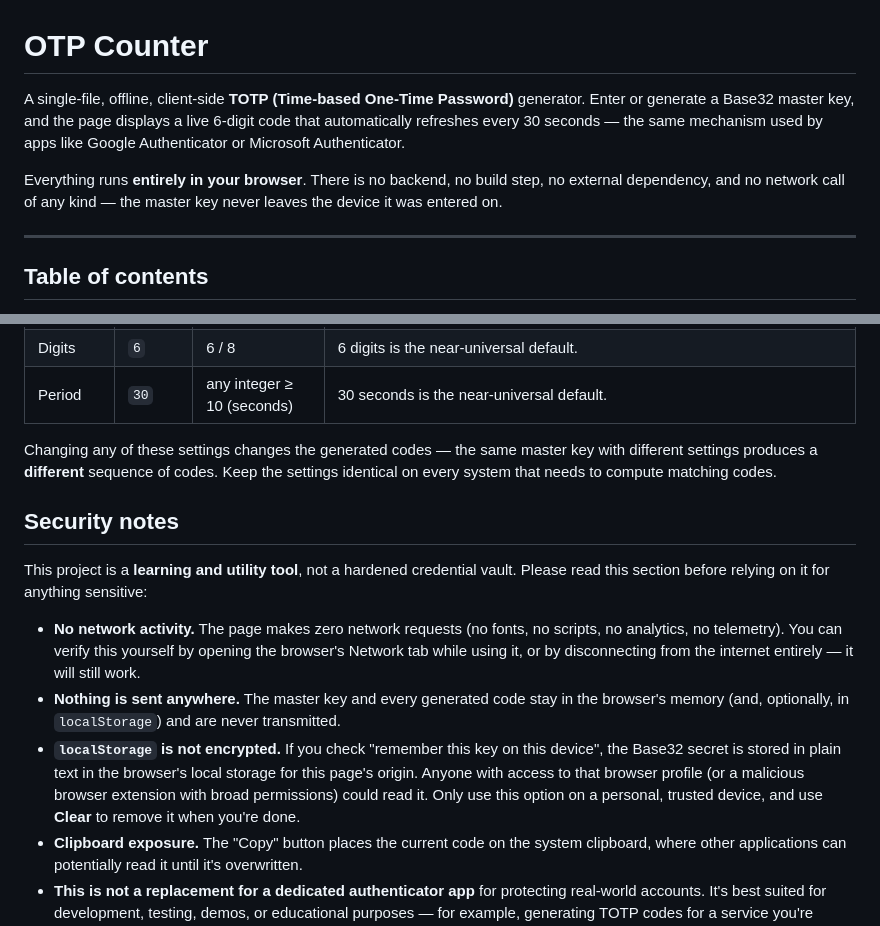
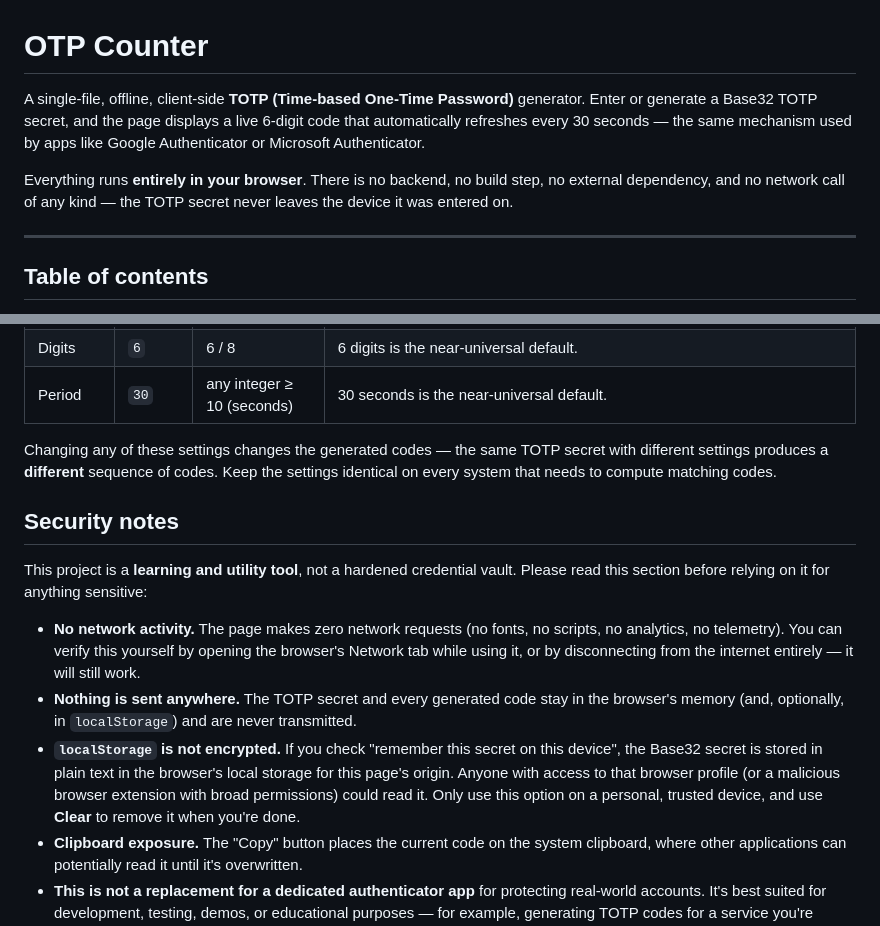
Before and after one commit to sylvaincortes/otp-counter, a Markdown page: README.md, 2 parts joined by grey strips. GitHub-like rendering.

```diff
--- a/README.md
+++ b/README.md
@@ -1,8 +1,8 @@
 # OTP Counter
 
-A single-file, offline, client-side **TOTP (Time-based One-Time Password)** generator. Enter or generate a Base32 master key, and the page displays a live 6-digit code that automatically refreshes every 30 seconds — the same mechanism used by apps like Google Authenticator or Microsoft Authenticator.
+A single-file, offline, client-side **TOTP (Time-based One-Time Password)** generator. Enter or generate a Base32 TOTP secret, and the page displays a live 6-digit code that automatically refreshes every 30 seconds — the same mechanism used by apps like Google Authenticator or Microsoft Authenticator.
 
-Everything runs **entirely in your browser**. There is no backend, no build step, no external dependency, and no network call of any kind — the master key never leaves the device it was entered on.
+Everything runs **entirely in your browser**. There is no backend, no build step, no external dependency, and no network call of any kind — the TOTP secret never leaves the device it was entered on.
 
 ---
 
@@ -80,15 +80,15 @@ Expand **"Advanced options"** to change:
 | Digits | `6` | 6 / 8 | 6 digits is the near-universal default. |
 | Period | `30` | any integer ≥ 10 (seconds) | 30 seconds is the near-universal default. |
 
-Changing any of these settings changes the generated codes — the same master key with different settings produces a **different** sequence of codes. Keep the settings identical on every system that needs to compute matching codes.
+Changing any of these settings changes the generated codes — the same TOTP secret with different settings produces a **different** sequence of codes. Keep the settings identical on every system that needs to compute matching codes.
 
 ## Security notes
 
 This project is a **learning and utility tool**, not a hardened credential vault. Please read this section before relying on it for anything sensitive:
 
 - **No network activity.** The page makes zero network requests (no fonts, no scripts, no analytics, no telemetry). You can verify this yourself by opening the browser's Network tab while using it, or by disconnecting from the internet entirely — it will still work.
-- **Nothing is sent anywhere.** The master key and every generated code stay in the browser's memory (and, optionally, in `localStorage`) and are never transmitted.
-- **`localStorage` is not encrypted.** If you check "remember this key on this device", the Base32 secret is stored in plain text in the browser's local storage for this page's origin. Anyone with access to that browser profile (or a malicious browser extension with broad permissions) could read it. Only use this option on a personal, trusted device, and use **Clear** to remove it when you're done.
+- **Nothing is sent anywhere.** The TOTP secret and every generated code stay in the browser's memory (and, optionally, in `localStorage`) and are never transmitted.
+- **`localStorage` is not encrypted.** If you check "remember this secret on this device", the Base32 secret is stored in plain text in the browser's local storage for this page's origin. Anyone with access to that browser profile (or a malicious browser extension with broad permissions) could read it. Only use this option on a personal, trusted device, and use **Clear** to remove it when you're done.
 - **Clipboard exposure.** The "Copy" button places the current code on the system clipboard, where other applications can potentially read it until it's overwritten.
 - **This is not a replacement for a dedicated authenticator app** for protecting real-world accounts. It's best suited for development, testing, demos, or educational purposes — for example, generating TOTP codes for a service you're building or testing yourself.
 - **Secure context.** The Web Crypto API used for the cryptographic computation requires a "secure context." Modern browsers treat both `https://` pages and locally opened `file://` pages as secure contexts, so opening `index.html` directly should work; if a browser ever refuses (some corporate/hardened configurations restrict `file://`), serve the file over `http://localhost` or `https://` instead (see [Getting started](#getting-started)).
```
Also changed, not shown: other parts of README.md (+15 -15 lines).
